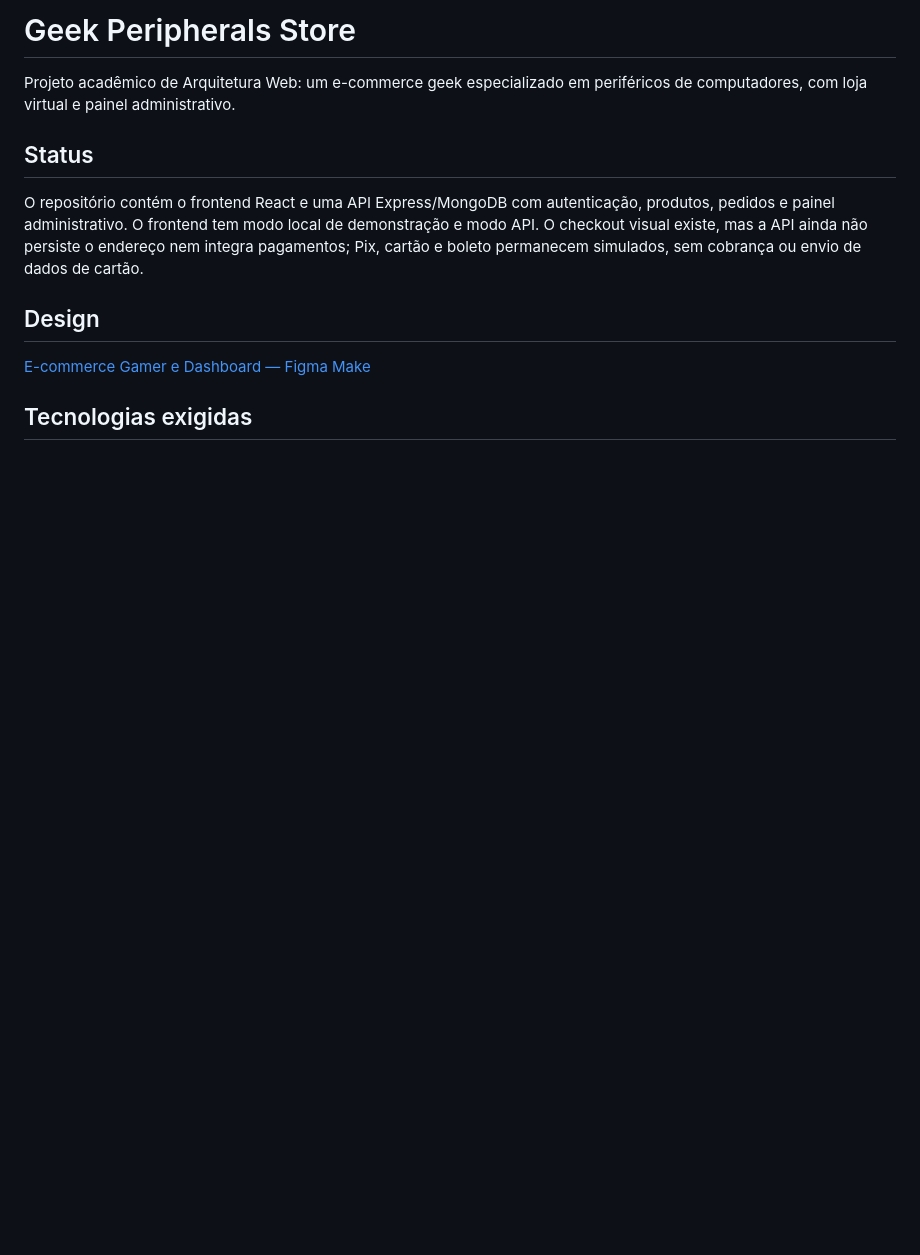
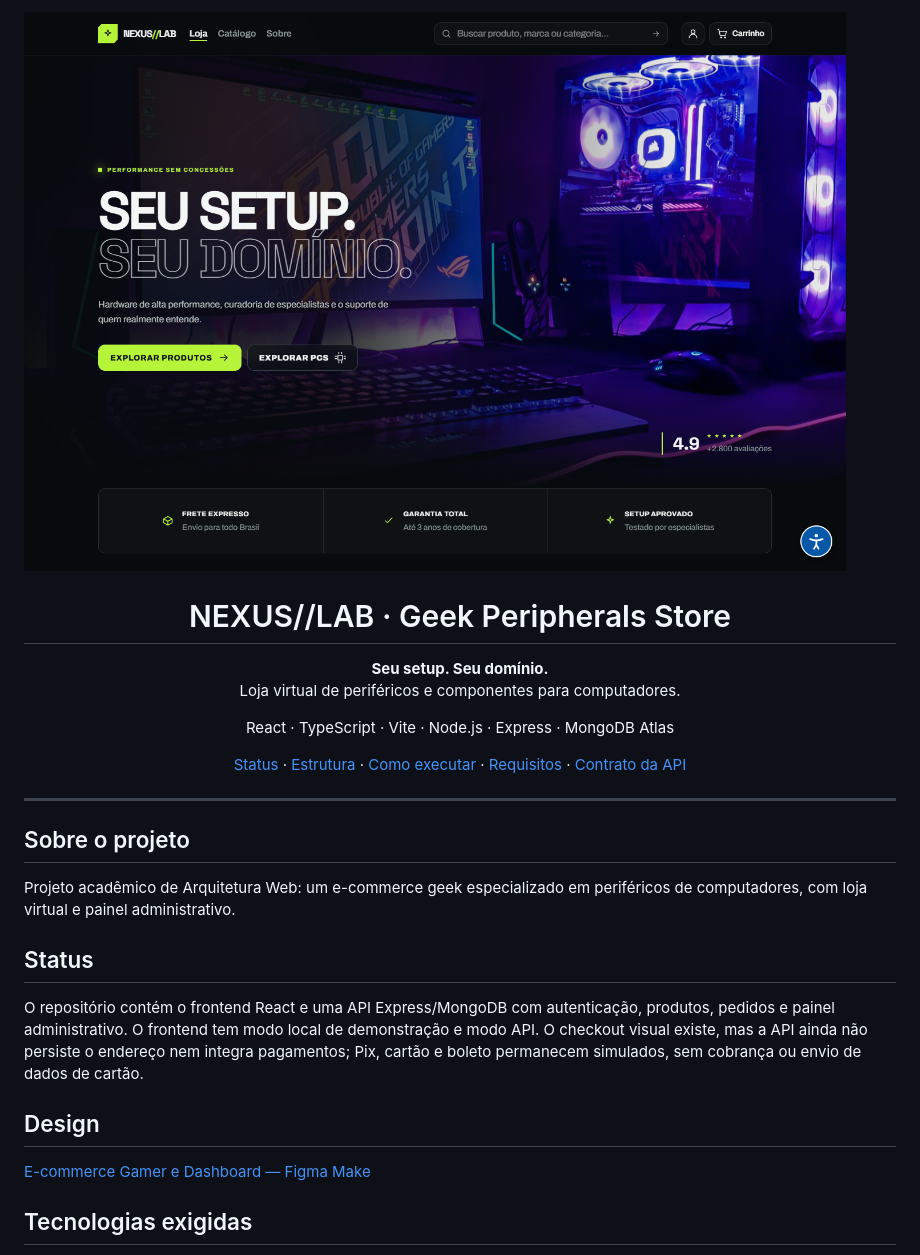
Before and after one commit to Yan-Teixeira/Geek-peripherals-store, a Markdown page: README.md, the part around the change. Drawn GitHub-style; pictures changed too: docs/images/nexus-lab-inicio.png (added); blank space fills up the shorter version.

Commit message:
docs: apresenta Nexus Lab com captura da pagina inicial

```diff
--- a/README.md
+++ b/README.md
@@ -1,4 +1,22 @@
-# Geek Peripherals Store
+![Página inicial da NEXUS//LAB com navegação, setup gamer e acesso ao catálogo](docs/images/nexus-lab-inicio.png)
+
+<h1 align="center">NEXUS//LAB · Geek Peripherals Store</h1>
+
+<p align="center"><strong>Seu setup. Seu domínio.</strong><br/>Loja virtual de periféricos e componentes para computadores.</p>
+
+<p align="center">React · TypeScript · Vite · Node.js · Express · MongoDB Atlas</p>
+
+<p align="center">
+  <a href="#status">Status</a> ·
+  <a href="#estrutura">Estrutura</a> ·
+  <a href="#execução-local">Como executar</a> ·
+  <a href="docs/requisitos.md">Requisitos</a> ·
+  <a href="docs/contrato-api.md">Contrato da API</a>
+</p>
+
+---
+
+## Sobre o projeto
 
 Projeto acadêmico de Arquitetura Web: um e-commerce geek especializado em periféricos de computadores, com loja virtual e painel administrativo.
 
```
